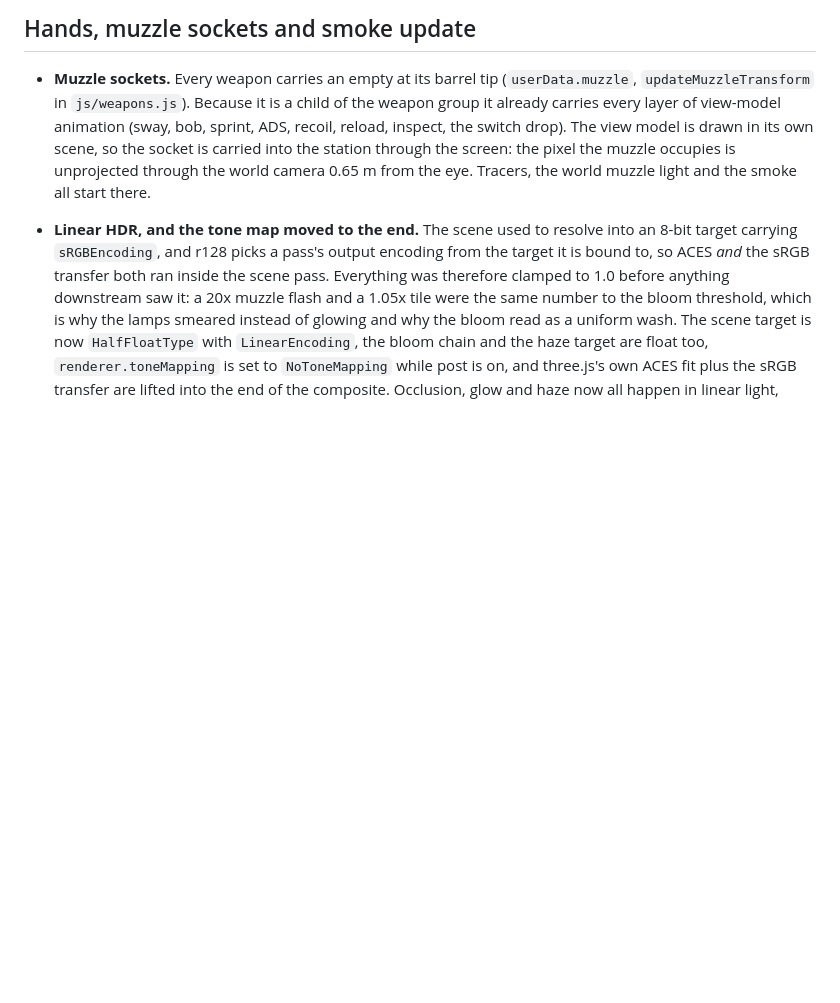
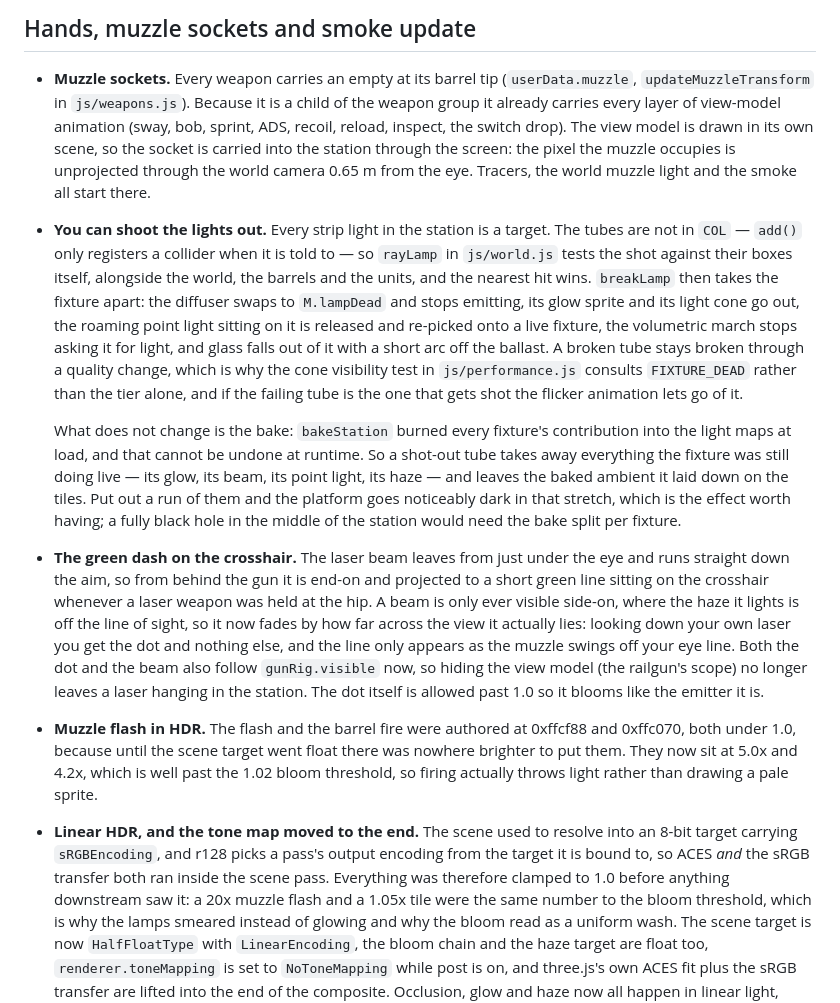
Before and after one commit to alimehdikhan/subway-fps, a Markdown page: README.md, the part around the change. Drawn GitHub-style; blank space fills up the shorter version.

Commit message:
Document interactive light fixtures and laser sight attenuation

```diff
--- a/README.md
+++ b/README.md
@@ -56,6 +56,14 @@ Touch devices get a floating joystick, look zone and a thumb cluster with the sa
 ## Hands, muzzle sockets and smoke update
 
 - **Muzzle sockets.** Every weapon carries an empty at its barrel tip (`userData.muzzle`, `updateMuzzleTransform` in `js/weapons.js`). Because it is a child of the weapon group it already carries every layer of view-model animation (sway, bob, sprint, ADS, recoil, reload, inspect, the switch drop). The view model is drawn in its own scene, so the socket is carried into the station through the screen: the pixel the muzzle occupies is unprojected through the world camera 0.65 m from the eye. Tracers, the world muzzle light and the smoke all start there.
+- **You can shoot the lights out.** Every strip light in the station is a target. The tubes are not in `COL` — `add()` only registers a collider when it is told to — so `rayLamp` in `js/world.js` tests the shot against their boxes itself, alongside the world, the barrels and the units, and the nearest hit wins. `breakLamp` then takes the fixture apart: the diffuser swaps to `M.lampDead` and stops emitting, its glow sprite and its light cone go out, the roaming point light sitting on it is released and re-picked onto a live fixture, the volumetric march stops asking it for light, and glass falls out of it with a short arc off the ballast. A broken tube stays broken through a quality change, which is why the cone visibility test in `js/performance.js` consults `FIXTURE_DEAD` rather than the tier alone, and if the failing tube is the one that gets shot the flicker animation lets go of it.
+
+  What does not change is the bake: `bakeStation` burned every fixture's contribution into the light maps at load, and that cannot be undone at runtime. So a shot-out tube takes away everything the fixture was still doing live — its glow, its beam, its point light, its haze — and leaves the baked ambient it laid down on the tiles. Put out a run of them and the platform goes noticeably dark in that stretch, which is the effect worth having; a fully black hole in the middle of the station would need the bake split per fixture.
+
+- **The green dash on the crosshair.** The laser beam leaves from just under the eye and runs straight down the aim, so from behind the gun it is end-on and projected to a short green line sitting on the crosshair whenever a laser weapon was held at the hip. A beam is only ever visible side-on, where the haze it lights is off the line of sight, so it now fades by how far across the view it actually lies: looking down your own laser you get the dot and nothing else, and the line only appears as the muzzle swings off your eye line. Both the dot and the beam also follow `gunRig.visible` now, so hiding the view model (the railgun's scope) no longer leaves a laser hanging in the station. The dot itself is allowed past 1.0 so it blooms like the emitter it is.
+
+- **Muzzle flash in HDR.** The flash and the barrel fire were authored at 0xffcf88 and 0xffc070, both under 1.0, because until the scene target went float there was nowhere brighter to put them. They now sit at 5.0x and 4.2x, which is well past the 1.02 bloom threshold, so firing actually throws light rather than drawing a pale sprite.
+
 - **Linear HDR, and the tone map moved to the end.** The scene used to resolve into an 8-bit target carrying `sRGBEncoding`, and r128 picks a pass's output encoding from the target it is bound to, so ACES *and* the sRGB transfer both ran inside the scene pass. Everything was therefore clamped to 1.0 before anything downstream saw it: a 20x muzzle flash and a 1.05x tile were the same number to the bloom threshold, which is why the lamps smeared instead of glowing and why the bloom read as a uniform wash. The scene target is now `HalfFloatType` with `LinearEncoding`, the bloom chain and the haze target are float too, `renderer.toneMapping` is set to `NoToneMapping` while post is on, and three.js's own ACES fit plus the sRGB transfer are lifted into the end of the composite. Occlusion, glow and haze now all happen in linear light, where occlusion attenuates radiance and the glow and haze are energy added to it, rather than paint mixed into a picture of it. The grade still runs after the encode, on exactly the data domain it was tuned against.
 
   Three things had to move in the same edit or they would have been the only display-referred things left in a linear frame: the clear colour and the fog colour, which three mixes in after the encoding chunk and which are therefore converted to linear whenever post is on, and the wet planar reflection target, whose material is `toneMapped:false` and writes straight into the scene buffer. All three follow the tier, since Performance and Balanced still tone map in the scene pass and still want display-referred values. `uThreshold` moves 0.78 to 1.02 so it means something in linear luminance, and `uBloom` 0.30 to 0.62 because the glow is now added before the tone map rather than after it.
```
